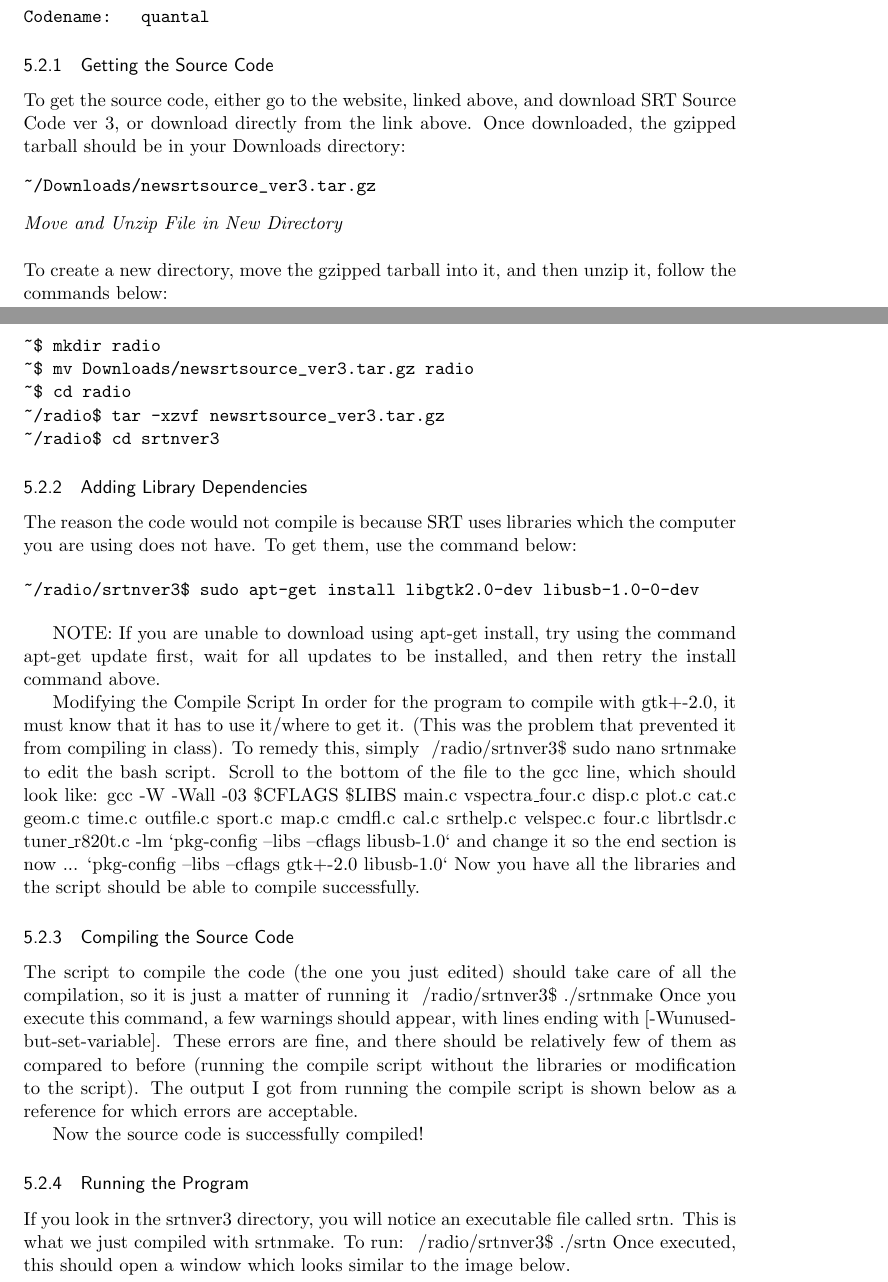
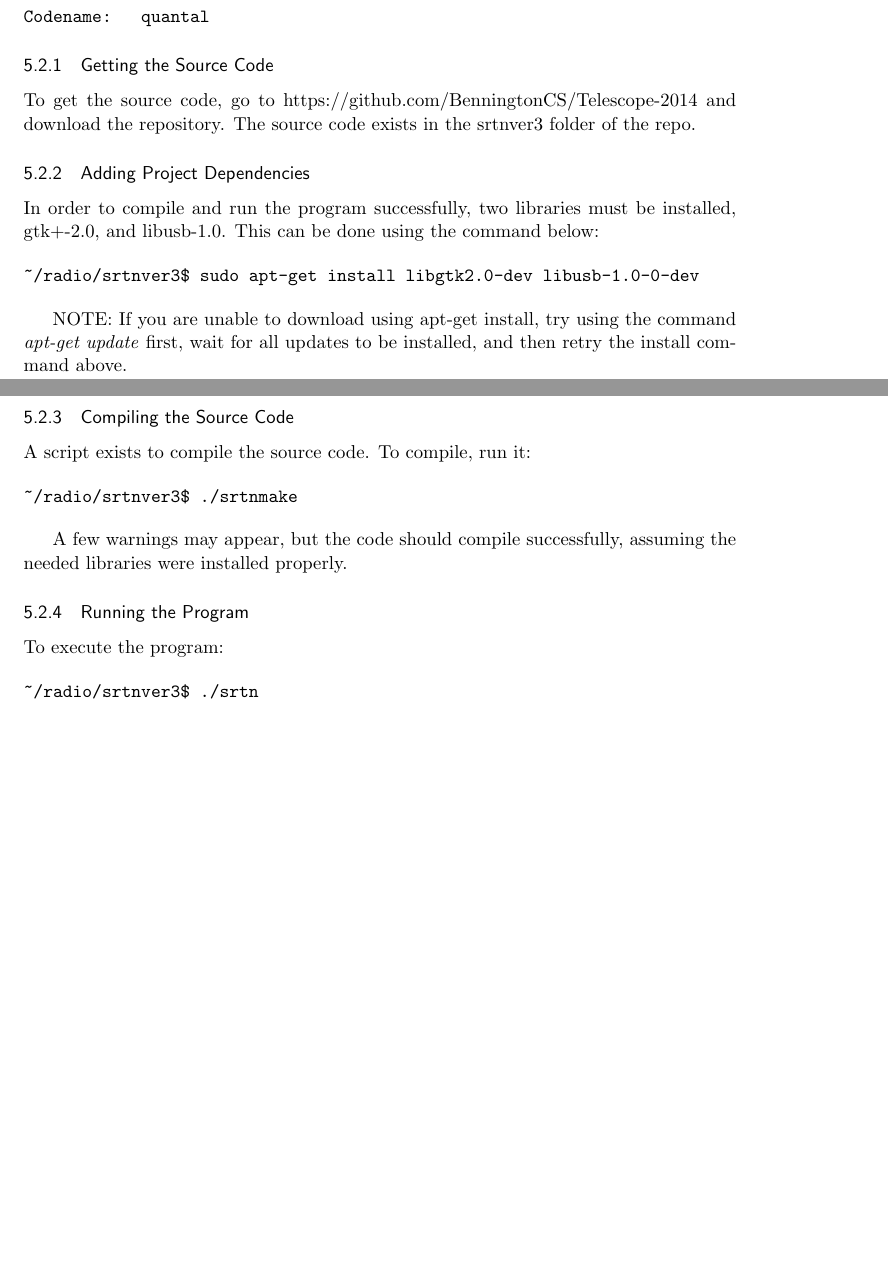
Before and after one commit to BenningtonCS/Telescope-2014, a LaTeX document (documentation/telescopedoc.tex): two parts of pages 10 and 11 of 57 before the commit and two parts of pages 10 and 11 of 56 after it, joined at a grey line, cut so that both start at the same text, the shorter picture padded with empty space. Compiled offline with pdfLaTeX.

Commit message:
something got reverted.. started restoring correct version

```diff
--- a/documentation/telescopedoc.tex
+++ b/documentation/telescopedoc.tex
@@ -323,54 +324,37 @@ Codename:   quantal
 
 
 \subsubsection{Getting the Source Code}
-To get the source code, either go to the website, linked above, and download SRT Source Code ver 3, or download directly from the link above. Once downloaded, the gzipped tarball should be in your Downloads directory:
-\begin{verbatim}
-~/Downloads/newsrtsource_ver3.tar.gz
-\end{verbatim}
-
-\noindent\emph{Move and Unzip File in New Directory}
-\\ \\
-To create a new directory, move the gzipped tarball into it, and then unzip it, follow the commands below:
-\begin{verbatim}
-~$ mkdir radio
-~$ mv Downloads/newsrtsource_ver3.tar.gz radio
-~$ cd radio
-~/radio$ tar -xzvf newsrtsource_ver3.tar.gz
-~/radio$ cd srtnver3
-\end{verbatim}
+To get the source code, go to https://github.com/BenningtonCS/Telescope-2014 and download the repository. The source code exists in the srtnver3 folder of the repo.
 
 
-\subsubsection{Adding Library Dependencies}
-The reason the code would not compile is because SRT uses libraries which the computer you are using does not have. To get them, use the command below:
+\subsubsection{Adding Project Dependencies}
+ In order to compile and run the program successfully, two libraries must be installed, gtk+-2.0, and libusb-1.0. This can be done using the command below:
 
 \begin{verbatim}
 ~/radio/srtnver3$ sudo apt-get install libgtk2.0-dev libusb-1.0-0-dev
 \end{verbatim}
 
+NOTE: If you are unable to download using apt-get install, try using the command \emph{apt-get update} first, wait for all updates to be installed, and then retry the install command above.
 
-NOTE: If you are unable to download using apt-get install, try using the command apt-get update first, wait for all updates to be installed, and then retry the install command above.
-
-Modifying the Compile Script
-In order for the program to compile with gtk+-2.0, it must know that it has to use it/where to get it. (This was the problem that prevented it from compiling in class). To remedy this, simply
-~/radio/srtnver3\$ sudo nano srtnmake
-to edit the bash script. Scroll to the bottom of the file to the gcc line, which should look like:
-gcc -W -Wall -03 \$CFLAGS \$LIBS main.c vspectra\_four.c disp.c plot.c cat.c geom.c time.c outfile.c sport.c map.c cmdfl.c cal.c srthelp.c velspec.c four.c librtlsdr.c tuner\_r820t.c -lm `pkg-config --libs --cflags libusb-1.0`
-and change it so the end section is now
-... `pkg-config --libs --cflags gtk+-2.0 libusb-1.0`
-Now you have all the libraries and the script should be able to compile successfully.
 
 \subsubsection{Compiling the Source Code}
-The script to compile the code (the one you just edited) should take care of all the compilation, so it is just a matter of running it
-~/radio/srtnver3\$ ./srtnmake
-Once you execute this command, a few warnings should appear, with lines ending with [-Wunused-but-set-variable]. These errors are fine, and there should be relatively few of them as compared to before (running the compile script without the libraries or modification to the script). The output I got from running the compile script is shown below as a reference for which errors are acceptable.
+A script exists to compile the source code. To compile, run it:
 
-Now the source code is successfully compiled!
+\begin{verbatim}
+~/radio/srtnver3$ ./srtnmake
+\end{verbatim}
+
+A few warnings may appear, but the code should compile successfully, assuming the needed libraries were installed properly.
 
 \subsubsection{Running the Program}
-If you look in the srtnver3 directory, you will notice an executable file called srtn. This is what we just compiled with srtnmake. To run:
-~/radio/srtnver3\$ ./srtn
-Once executed, this should open a window which looks similar to the image below.
+To execute the program:
 
+\begin{verbatim}
+~/radio/srtnver3$ ./srtn
+\end{verbatim}
+
+
+%%%%%%%%%%%%%%%%%%%%%%%%%%%%%%%%%%%%%%%%%%%%
 
 \subsection{CentOS}
 
```
Also changed, not shown: documentation/telescopedoc.tex (11 more changed lines), 4 other files.
